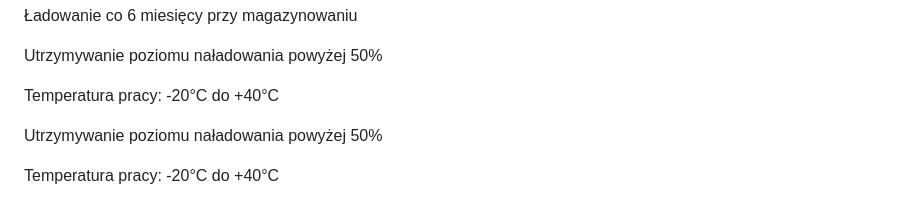
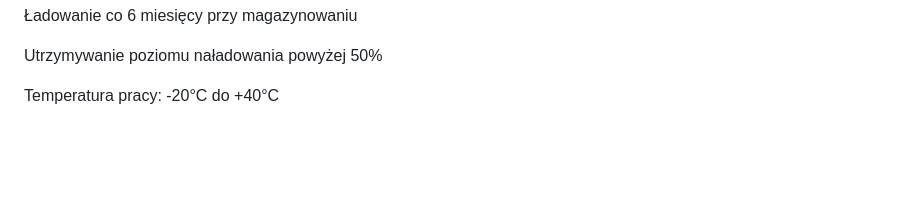
Before and after one commit to portigen/www, a Markdown page: README.md, the part around the change. Drawn GitHub-style; blank space fills up the shorter version.

```diff
--- a/README.md
+++ b/README.md
@@ -189,7 +189,3 @@ Karta gwarancyjna
 Utrzymywanie poziomu naładowania powyżej 50%
 
 Temperatura pracy: -20°C do +40°C
-
-Utrzymywanie poziomu naładowania powyżej 50%
-
-Temperatura pracy: -20°C do +40°C
```
